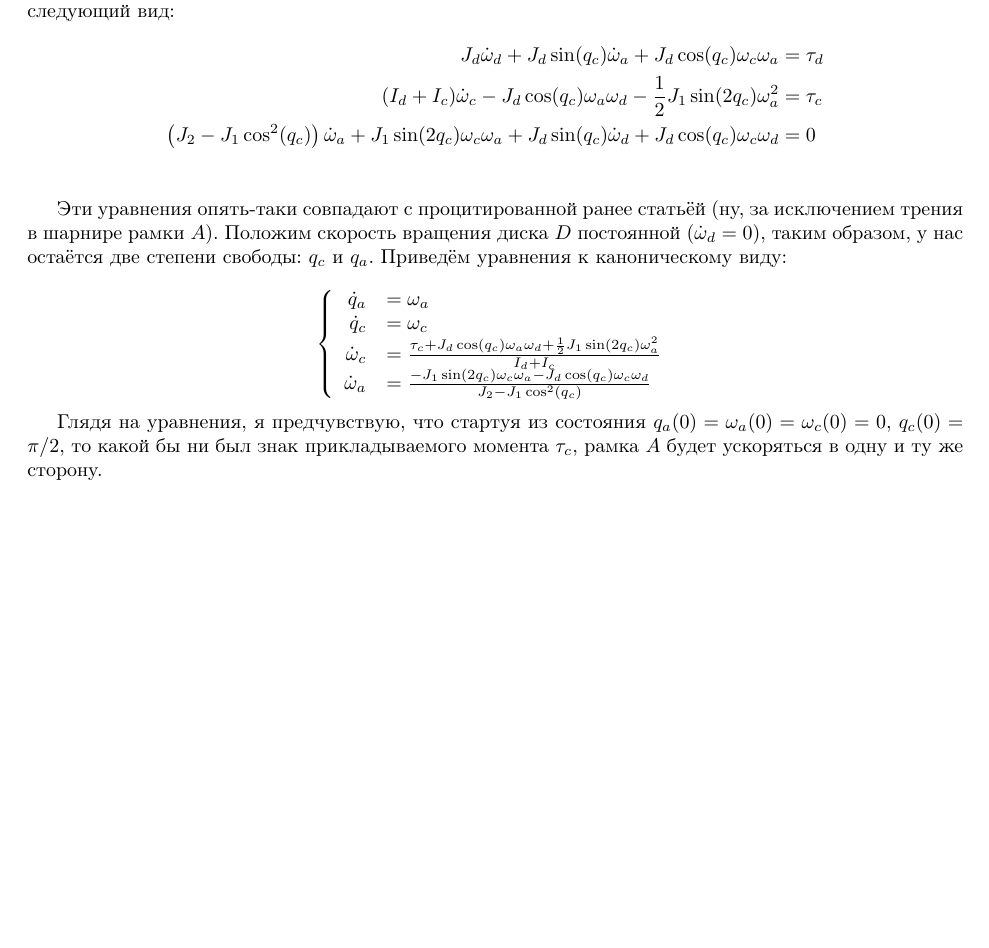
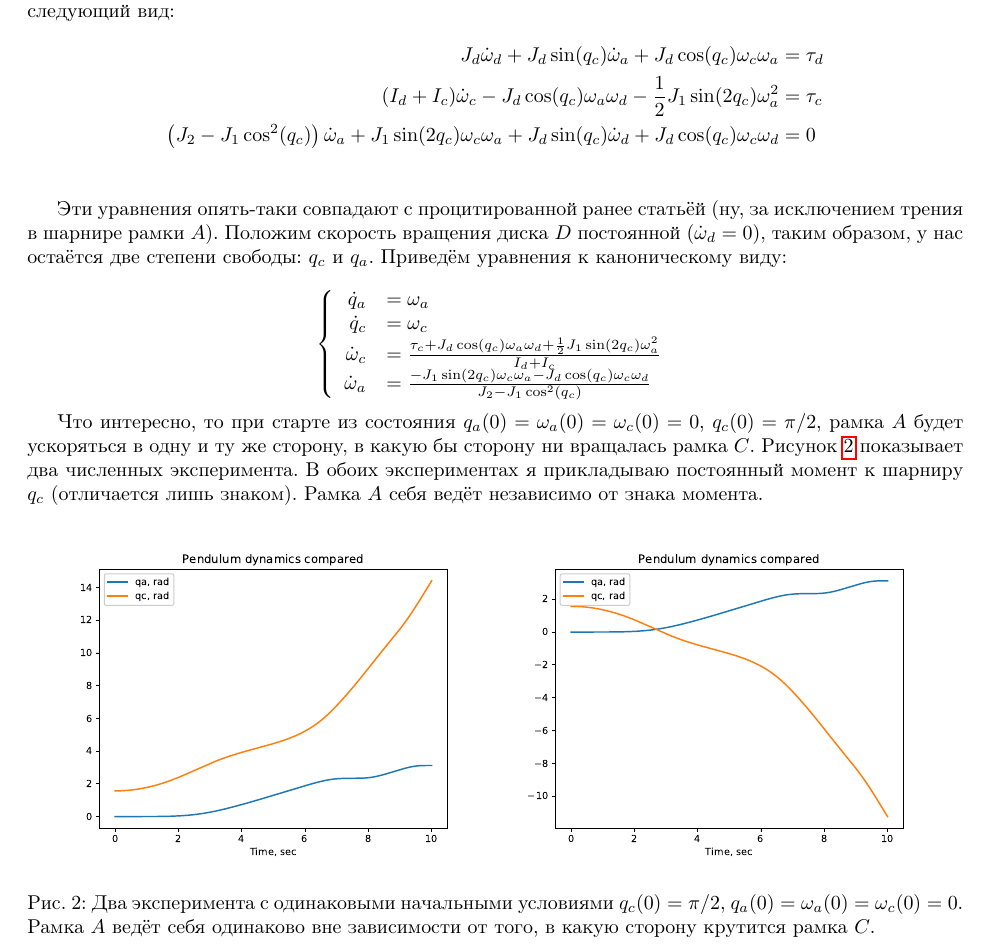
Before and after one commit to ssloy/mathfun, a LaTeX document (ControlMomentGyro/main1gyro.tex): part of page 3 of 3, cut so that both start at the same text, the shorter picture padded with empty space. Compiled offline with pdfLaTeX.

Commit message:
gyro simulations

```diff
--- a/ControlMomentGyro/main1gyro.tex
+++ b/ControlMomentGyro/main1gyro.tex
@@ -14,6 +14,8 @@
 
 \usepackage{hyperref}
 \usepackage{graphicx}
+\graphicspath{{./img/}}
+
 
 
 \title{Control moment gyroscope}
@@ -151,8 +153,21 @@ $$
 \end{array}\right.
 $$
 
-Глядя на уравнения, я предчувствую, что стартуя из состояния $q_a(0)=\omega_a(0)=\omega_c(0)=0$, $q_c(0)=\pi/2$, то какой бы ни был знак прикладываемого момента $\tau_c$,
-рамка $A$ будет ускоряться в одну и ту же сторону.
+Что интересно, то при старте из состояния $q_a(0)=\omega_a(0)=\omega_c(0)=0$, $q_c(0)=\pi/2$,
+рамка $A$ будет ускоряться в одну и ту же сторону, в какую бы сторону ни вращалась рамка $C$.
+Рисунок~\ref{fig:cmg-test} показывает два численных эксперимента.
+В обоих экспериментах я прикладываю постоянный момент к шарниру $q_c$ (отличается лишь знаком).
+Рамка $A$ себя ведёт независимо от знака момента.
+
+\begin{figure}[!ht]
+\centering
+\includegraphics[width=.48\linewidth]{Figure_1-14}
+\includegraphics[width=.48\linewidth]{Figure_1-15}
+\caption{Два эксперимента с одинаковыми начальными условиями $q_c(0)=\pi/2$, $q_a(0)=\omega_a(0)=\omega_c(0)=0$.
+Рамка $A$ ведёт себя одинаково вне зависимости от того, в какую сторону крутится рамка $C$.}
+\label{fig:cmg-test}
+\end{figure}
+
 
 
 \end{document}
```
Also changed, not shown: ControlMomentGyro/img/Figure_1-14.pdf (added), ControlMomentGyro/img/Figure_1-15.pdf (added), ControlMomentGyro/img/cmg750.pdf (renamed from ControlMomentGyro/cmg750.pdf), ControlMomentGyro/main1gyro.pdf, 3 other files.
